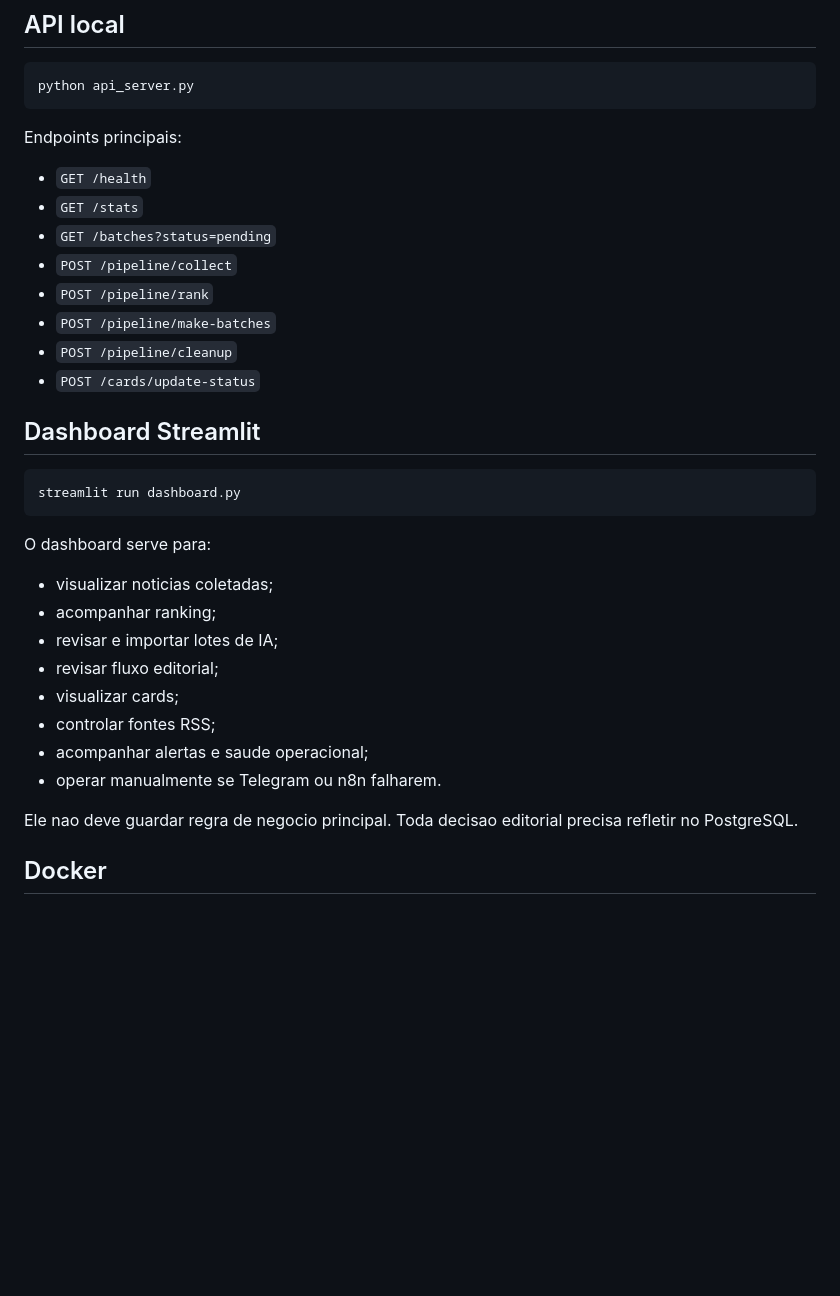
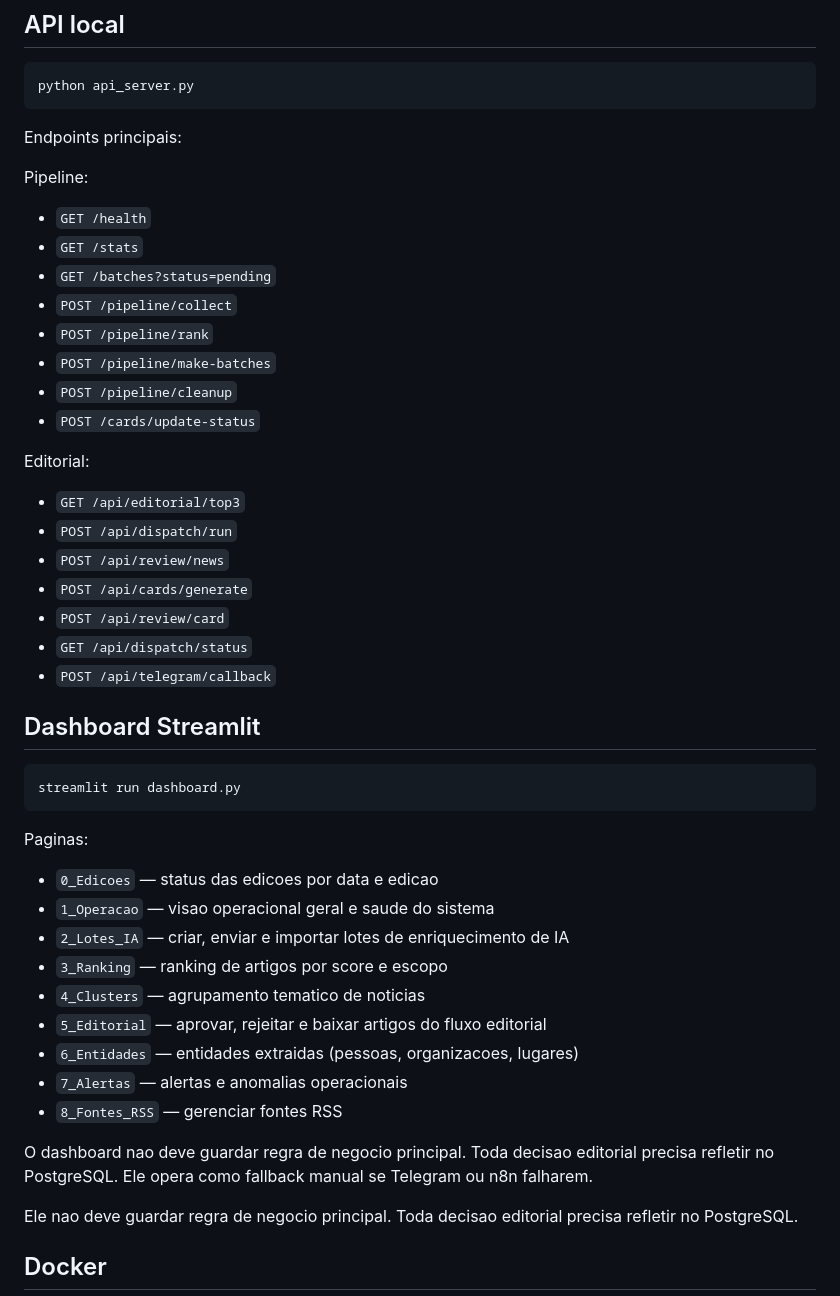
Before and after one commit to lobus-missao/news-radar-rss, a Markdown page: README.md, the part around the change. Rendered like a GitHub page; blank space fills up the shorter version.

Commit message:
docs: atualiza README com endpoints editoriais e paginas do dashboard

````diff
--- a/README.md
+++ b/README.md
@@ -144,6 +144,8 @@ python api_server.py
 
 Endpoints principais:
 
+Pipeline:
+
 - `GET /health`
 - `GET /stats`
 - `GET /batches?status=pending`
@@ -153,22 +155,36 @@ Endpoints principais:
 - `POST /pipeline/cleanup`
 - `POST /cards/update-status`
 
+Editorial:
+
+- `GET /api/editorial/top3`
+- `POST /api/dispatch/run`
+- `POST /api/review/news`
+- `POST /api/cards/generate`
+- `POST /api/review/card`
+- `GET /api/dispatch/status`
+- `POST /api/telegram/callback`
+
 ## Dashboard Streamlit
 
 ```powershell
 streamlit run dashboard.py
 ```
 
-O dashboard serve para:
+Paginas:
 
-- visualizar noticias coletadas;
-- acompanhar ranking;
-- revisar e importar lotes de IA;
-- revisar fluxo editorial;
-- visualizar cards;
-- controlar fontes RSS;
-- acompanhar alertas e saude operacional;
-- operar manualmente se Telegram ou n8n falharem.
+- `0_Edicoes` — status das edicoes por data e edicao
+- `1_Operacao` — visao operacional geral e saude do sistema
+- `2_Lotes_IA` — criar, enviar e importar lotes de enriquecimento de IA
+- `3_Ranking` — ranking de artigos por score e escopo
+- `4_Clusters` — agrupamento tematico de noticias
+- `5_Editorial` — aprovar, rejeitar e baixar artigos do fluxo editorial
+- `6_Entidades` — entidades extraidas (pessoas, organizacoes, lugares)
+- `7_Alertas` — alertas e anomalias operacionais
+- `8_Fontes_RSS` — gerenciar fontes RSS
+
+O dashboard nao deve guardar regra de negocio principal. Toda decisao editorial precisa refletir no PostgreSQL.
+Ele opera como fallback manual se Telegram ou n8n falharem.
 
 Ele nao deve guardar regra de negocio principal. Toda decisao editorial precisa refletir no PostgreSQL.
 
````
